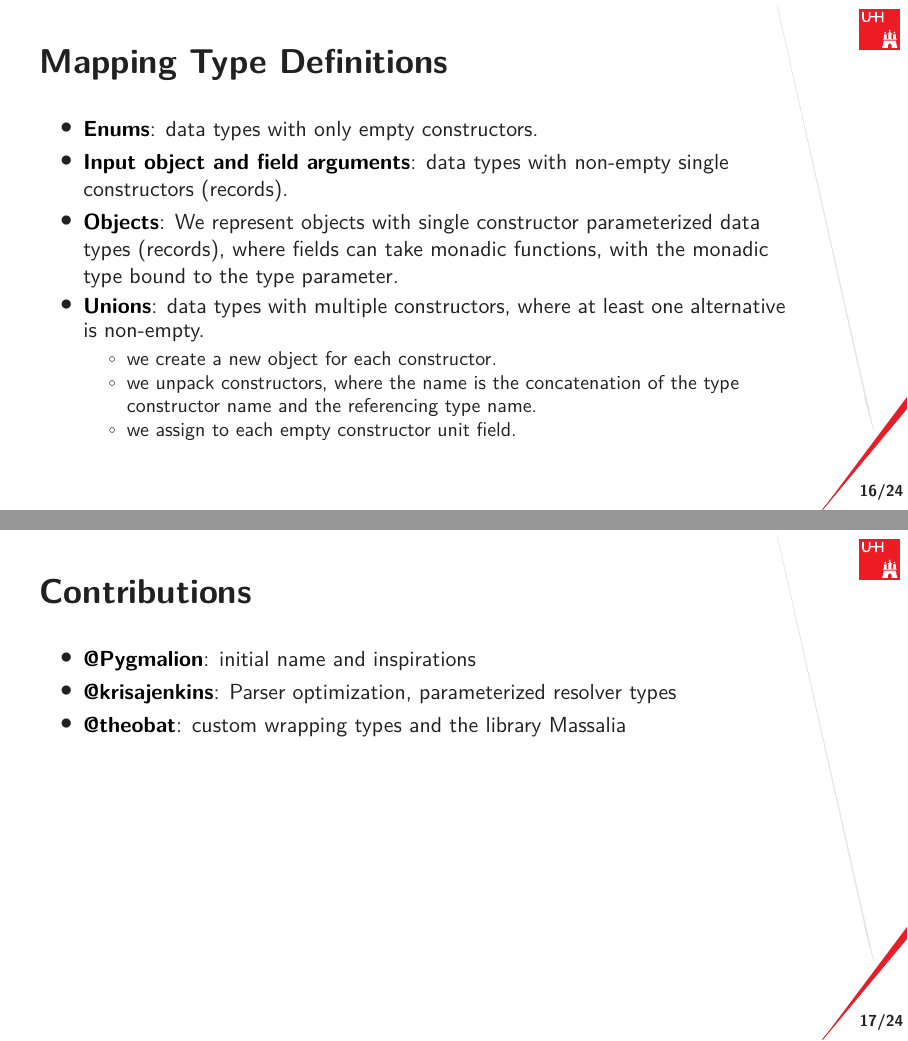
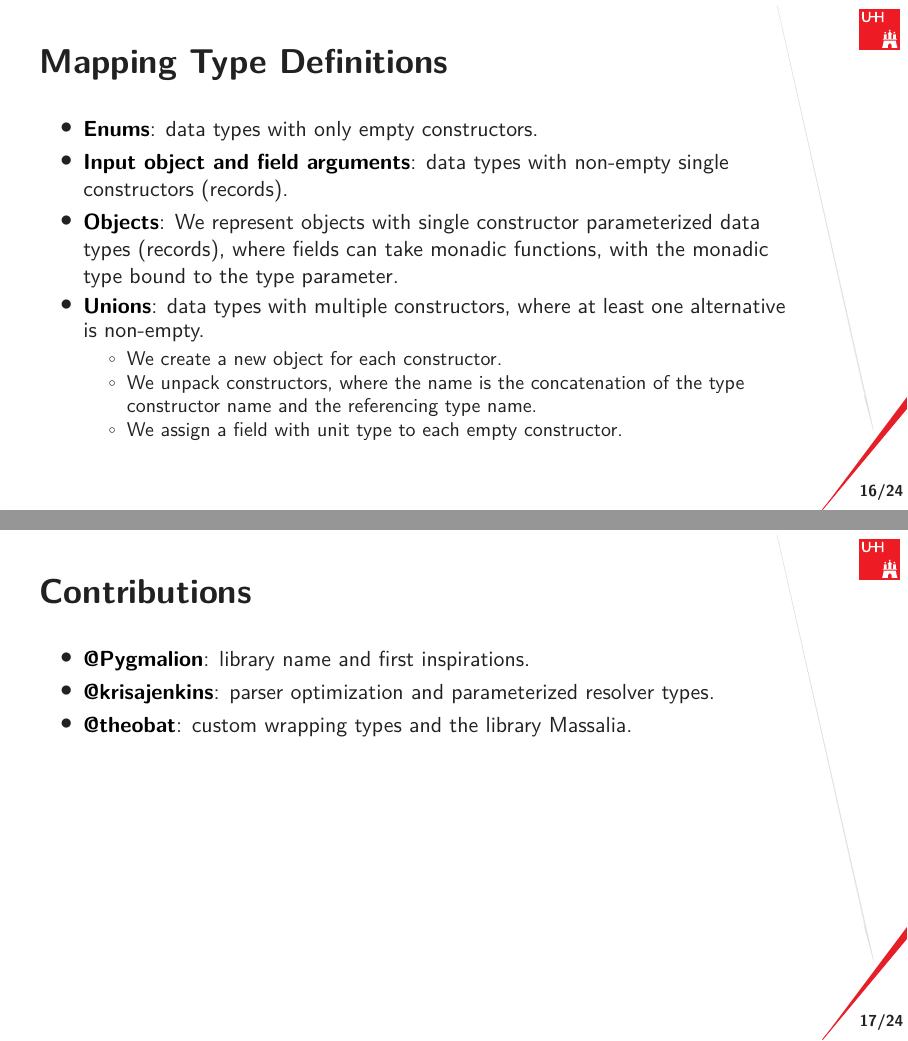
Before and after one commit to nalchevanidze/presentation-bsc, LaTeX slides (main.tex, which reads src/sections/library.tex): pages 17 and 18 of 29, joined at a grey line. Compiled offline with XeLaTeX.

Commit message:
update exmaples

```diff
--- a/src/sections/library.tex
+++ b/src/sections/library.tex
@@ -55,9 +55,9 @@ GraphQL models the schema as a graph, where nodes are types and fields are edges
   \li{Objects} We represent objects with single constructor parameterized data types (records), where fields can take monadic functions, with the monadic type bound to the type parameter.
   \li{Unions} data types with multiple constructors, where at least one alternative is non-empty.
   \begin{itemize}
-    \item we create a new object for each constructor.
-    \item we unpack constructors, where the name is the concatenation of the type constructor name and the referencing type name.
-    \item we assign to each empty constructor unit field.
+    \item We create a new object for each constructor.
+    \item We unpack constructors, where the name is the concatenation of the type constructor name and the referencing type name.
+    \item We assign a field with unit type to each empty constructor.
   \end{itemize}
 \end{itemize}
 
@@ -67,11 +67,11 @@ GraphQL models the schema as a graph, where nodes are types and fields are edges
 
 \begin{itemize}
 
-    \li{@Pygmalion} initial name and inspirations
+    \li{@Pygmalion} library name and first inspirations.
 
-    \li{@krisajenkins} Parser optimization, parameterized resolver types
+    \li{@krisajenkins} parser optimization and parameterized resolver types.
 
-    \li{@theobat} custom wrapping types and the library Massalia
+    \li{@theobat} custom wrapping types and the library Massalia.
 
 \end{itemize}
 
```
